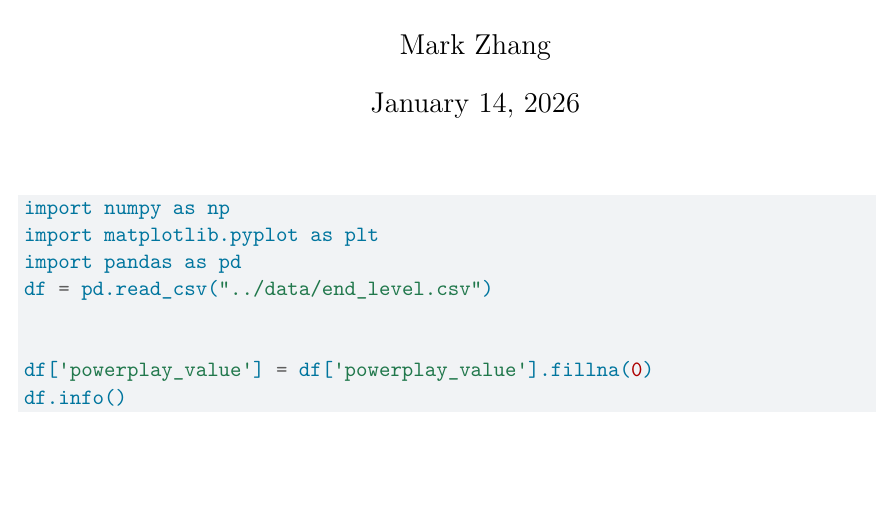
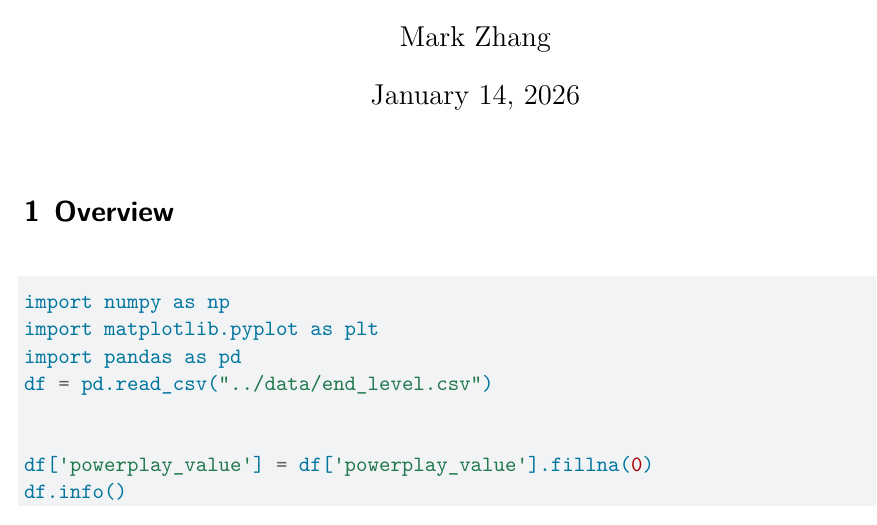
Before and after one commit to mjzhang21/mixed-doubles-curling-risk-reward, a Quarto document (notebooks/eda.qmd): part of page 1 of 15, cut so that both start at the same text, the shorter picture padded with empty space. Rendered offline with R 4.5, knitr and Pandoc in place of Quarto, then LaTeX, with nearby package versions; some code elsewhere in the file could not run offline.

Commit message:
begin documenting eda.qmd

````diff
--- a/notebooks/eda.qmd
+++ b/notebooks/eda.qmd
@@ -10,6 +10,8 @@ format:
     geometry: margin=1in
     fontsize: 11pt
 ---
+
+# Overview
 
 ```{python}
 import numpy as np
````
